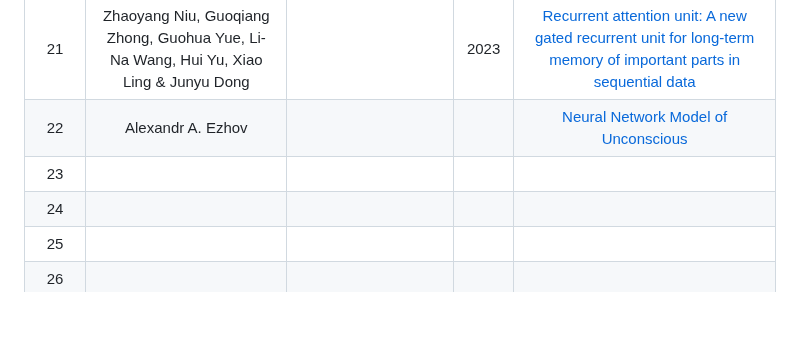
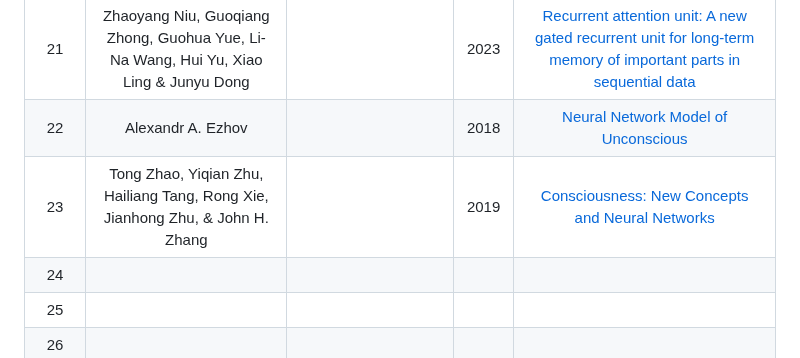
Before and after one commit to mohitlabs/Research, a Markdown page: Dissertation1.md, the part around the change. Rendered like a GitHub page; blank space fills up the shorter version.

```diff
--- a/Dissertation1.md
+++ b/Dissertation1.md
@@ -37,8 +37,8 @@ This paper describes that how Emotionally Intelligent Machines(EIM's) can be dev
 |  19  | Prem Kamble |  | 2021 | [What is Subconscious Mind? How Does it Impact our Behaviour?](https://papers.ssrn.com/sol3/papers.cfm?abstract_id=3806525) |
 |  20  | Ralf C. Staudemeyer & Eric Rothstein Morris |  | 2019 | [Understanding LSTM -- a tutorial into Long Short-Term Memory Recurrent Neural Networks](https://arxiv.org/pdf/1909.09586.pdf) |
 |  21  | Zhaoyang Niu, Guoqiang Zhong, Guohua Yue, Li-Na Wang, Hui Yu, Xiao Ling & Junyu Dong |  | 2023 | [Recurrent attention unit: A new gated recurrent unit for long-term memory of important parts in sequential data](https://www.sciencedirect.com/science/article/abs/pii/S0925231222013339) |
-|  22  | Alexandr A. Ezhov |  |  | [Neural Network Model of Unconscious](https://link.springer.com/chapter/10.1007/978-3-319-92537-0_3) |
-|  23  |  |  |  | []() |
+|  22  | Alexandr A. Ezhov |  | 2018 | [Neural Network Model of Unconscious](https://link.springer.com/chapter/10.1007/978-3-319-92537-0_3) |
+|  23  | Tong Zhao, Yiqian Zhu, Hailiang Tang, Rong Xie, Jianhong Zhu, & John H. Zhang |  | 2019 | [Consciousness: New Concepts and Neural Networks](https://www.ncbi.nlm.nih.gov/pmc/articles/PMC6629860/) |
 |  24  |  |  |  | []() |
 |  25  |  |  |  | []() |
 |  26  |  |  |  | []() |
```
